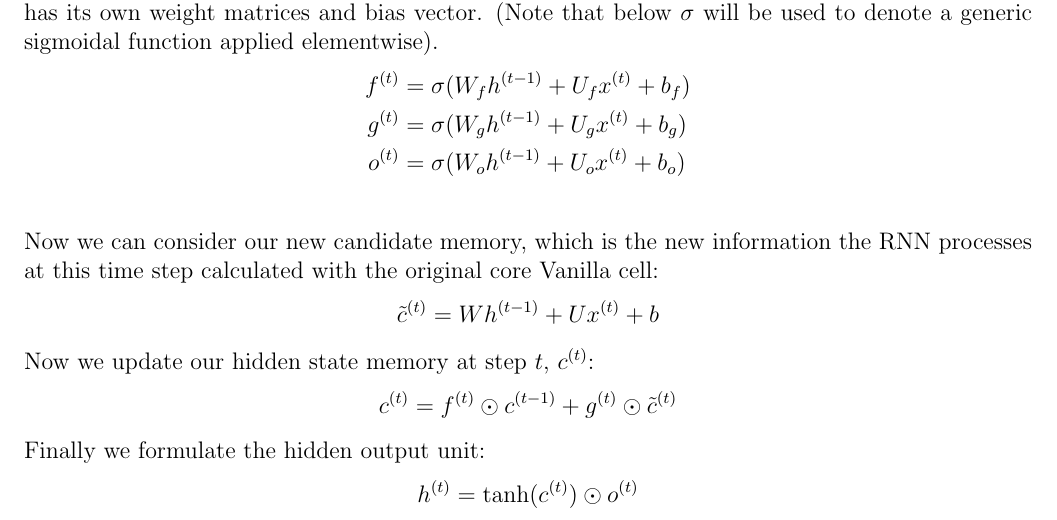
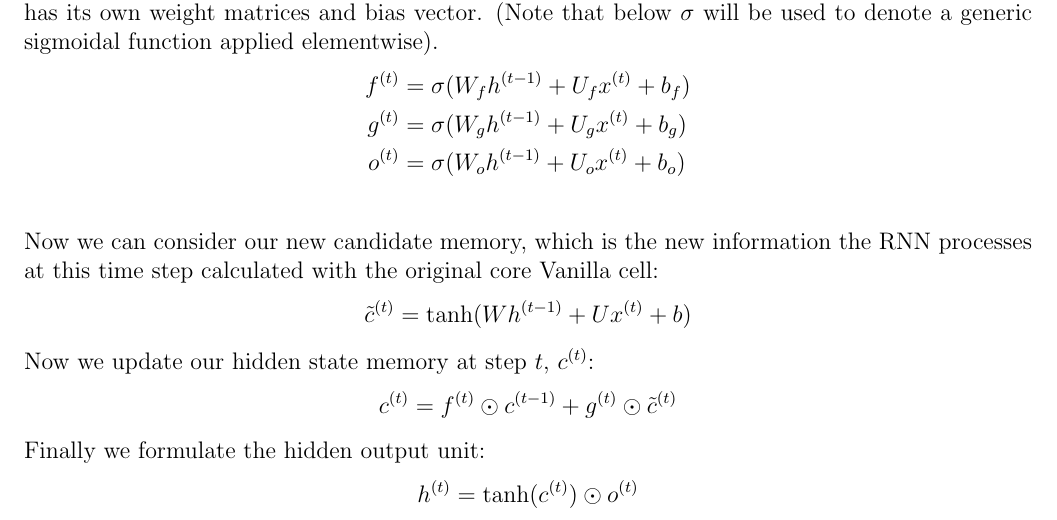
Before and after one commit to aaron-avram/NameNet2.0, a LaTeX document (writeups/vanishing_gradients.tex): part of page 3 of 4, cut so that both start at the same text. Compiled offline with pdfLaTeX.

Commit message:
all done

```diff
--- a/writeups/vanishing_gradients.tex
+++ b/writeups/vanishing_gradients.tex
@@ -117,7 +117,7 @@ that below $\sigma$ will be used to denote a generic sigmoidal function applied
 Now we can consider our new candidate memory, which is the new information the RNN processes at this time
 step calculated with the original core Vanilla cell:
 \begin{align*}
-    \tilde{c}^{(t)} &=  Wh^{(t-1)} + Ux^{(t)} + b
+    \tilde{c}^{(t)} &=  \tanh(Wh^{(t-1)} + Ux^{(t)} + b)
 \end{align*}
 Now we update our hidden state memory at step $t$, $c^{(t)}$:
 \begin{align*}
```
Also changed, not shown: writeups/vanishing_gradients.pdf.
